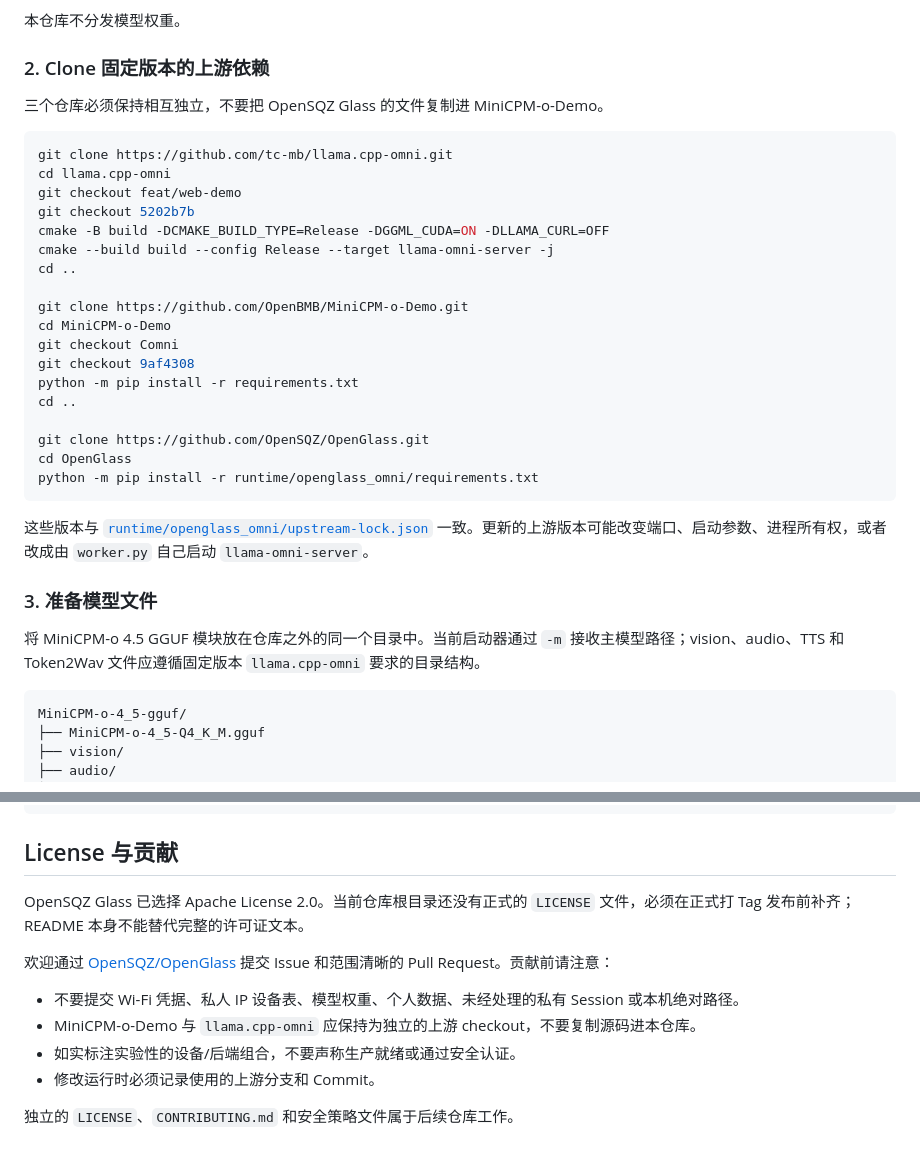
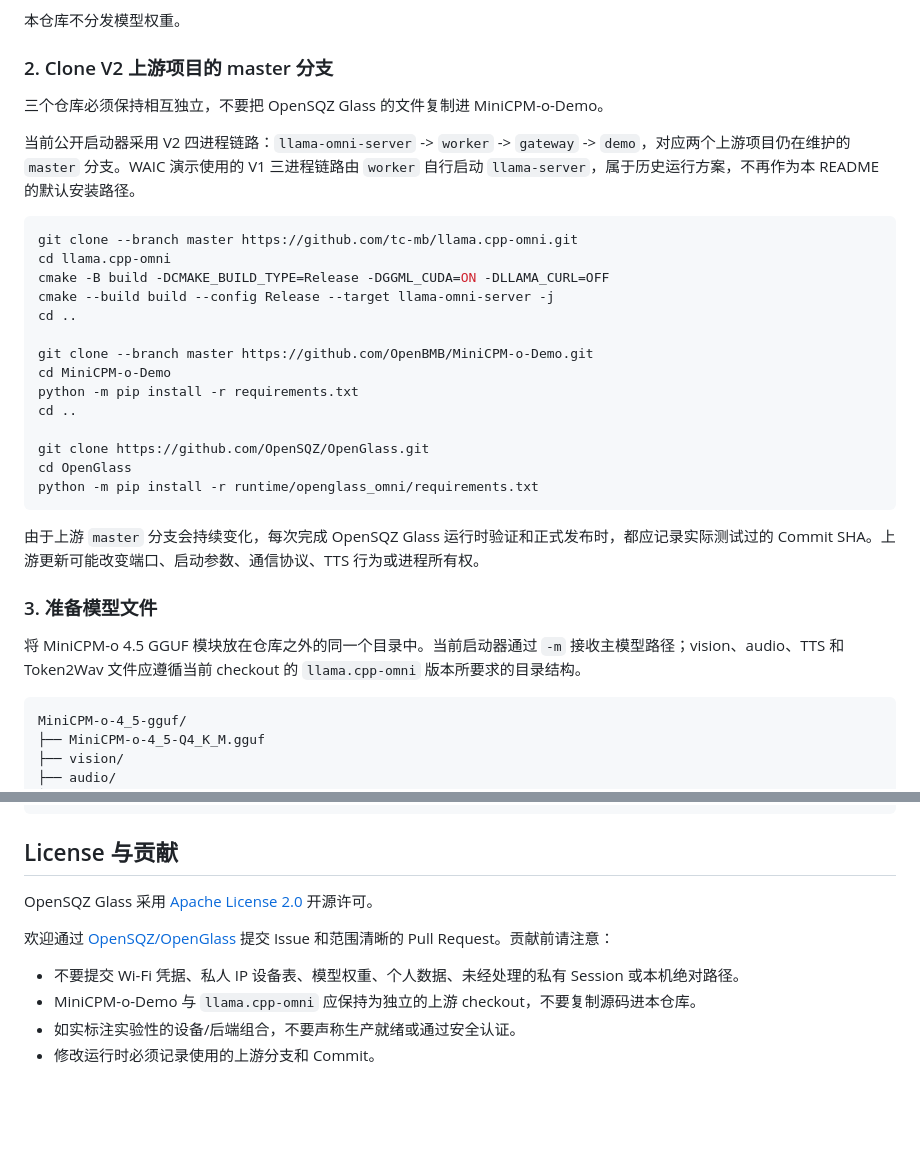
Before and after one commit to OpenSQZ/OpenGlass, a Markdown page: README_zh.md, 2 parts joined by grey strips. GitHub-like rendering; blank space fills up the shorter version.

Commit message:
docs: align setup with V2 master runtime

````diff
--- a/README_zh.md
+++ b/README_zh.md
@@ -107,23 +107,21 @@ flowchart LR
 
 本仓库不分发模型权重。
 
-### 2. Clone 固定版本的上游依赖
+### 2. Clone V2 上游项目的 master 分支
 
 三个仓库必须保持相互独立，不要把 OpenSQZ Glass 的文件复制进 MiniCPM-o-Demo。
 
+当前公开启动器采用 V2 四进程链路：`llama-omni-server` -> `worker` -> `gateway` -> `demo`，对应两个上游项目仍在维护的 `master` 分支。WAIC 演示使用的 V1 三进程链路由 `worker` 自行启动 `llama-server`，属于历史运行方案，不再作为本 README 的默认安装路径。
+
 ```powershell
-git clone https://github.com/tc-mb/llama.cpp-omni.git
+git clone --branch master https://github.com/tc-mb/llama.cpp-omni.git
 cd llama.cpp-omni
-git checkout feat/web-demo
-git checkout 5202b7b
 cmake -B build -DCMAKE_BUILD_TYPE=Release -DGGML_CUDA=ON -DLLAMA_CURL=OFF
 cmake --build build --config Release --target llama-omni-server -j
 cd ..
 
-git clone https://github.com/OpenBMB/MiniCPM-o-Demo.git
+git clone --branch master https://github.com/OpenBMB/MiniCPM-o-Demo.git
 cd MiniCPM-o-Demo
-git checkout Comni
-git checkout 9af4308
 python -m pip install -r requirements.txt
 cd ..
 
@@ -132,11 +130,11 @@ cd OpenGlass
 python -m pip install -r runtime/openglass_omni/requirements.txt
 ```
 
-这些版本与 [`runtime/openglass_omni/upstream-lock.json`](runtime/openglass_omni/upstream-lock.json) 一致。更新的上游版本可能改变端口、启动参数、进程所有权，或者改成由 `worker.py` 自己启动 `llama-omni-server`。
+由于上游 `master` 分支会持续变化，每次完成 OpenSQZ Glass 运行时验证和正式发布时，都应记录实际测试过的 Commit SHA。上游更新可能改变端口、启动参数、通信协议、TTS 行为或进程所有权。
 
 ### 3. 准备模型文件
 
-将 MiniCPM-o 4.5 GGUF 模块放在仓库之外的同一个目录中。当前启动器通过 `-m` 接收主模型路径；vision、audio、TTS 和 Token2Wav 文件应遵循固定版本 `llama.cpp-omni` 要求的目录结构。
+将 MiniCPM-o 4.5 GGUF 模块放在仓库之外的同一个目录中。当前启动器通过 `-m` 接收主模型路径；vision、audio、TTS 和 Token2Wav 文件应遵循当前 checkout 的 `llama.cpp-omni` 版本所要求的目录结构。
 
 ```text
 MiniCPM-o-4_5-gguf/
@@ -295,7 +293,7 @@ ACL 2026 论文对应 OpenGlass-Core 研究快照，并不代表 OpenSQZ Glass
 
 ## License 与贡献
 
-OpenSQZ Glass 已选择 Apache License 2.0。当前仓库根目录还没有正式的 `LICENSE` 文件，必须在正式打 Tag 发布前补齐；README 本身不能替代完整的许可证文本。
+OpenSQZ Glass 采用 [Apache License 2.0](https://www.apache.org/licenses/LICENSE-2.0) 开源许可。
 
 欢迎通过 [OpenSQZ/OpenGlass](https://github.com/OpenSQZ/OpenGlass) 提交 Issue 和范围清晰的 Pull Request。贡献前请注意：
 
@@ -303,5 +301,3 @@ OpenSQZ Glass 已选择 Apache License 2.0。当前仓库根目录还没有正
 - MiniCPM-o-Demo 与 `llama.cpp-omni` 应保持为独立的上游 checkout，不要复制源码进本仓库。
 - 如实标注实验性的设备/后端组合，不要声称生产就绪或通过安全认证。
 - 修改运行时必须记录使用的上游分支和 Commit。
-
-独立的 `LICENSE`、`CONTRIBUTING.md` 和安全策略文件属于后续仓库工作。
````
Also changed, not shown: README.md (+8 -12 lines).
